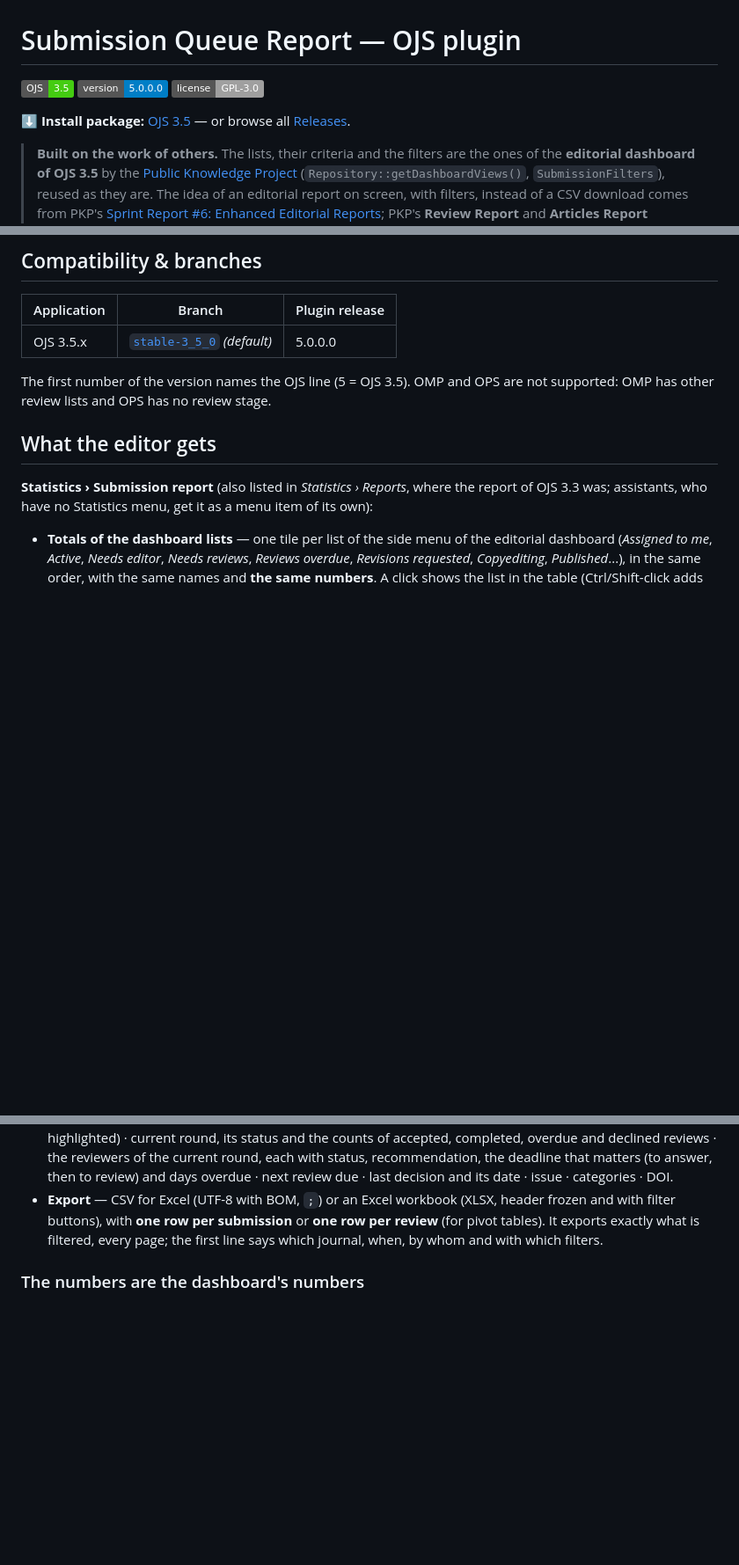
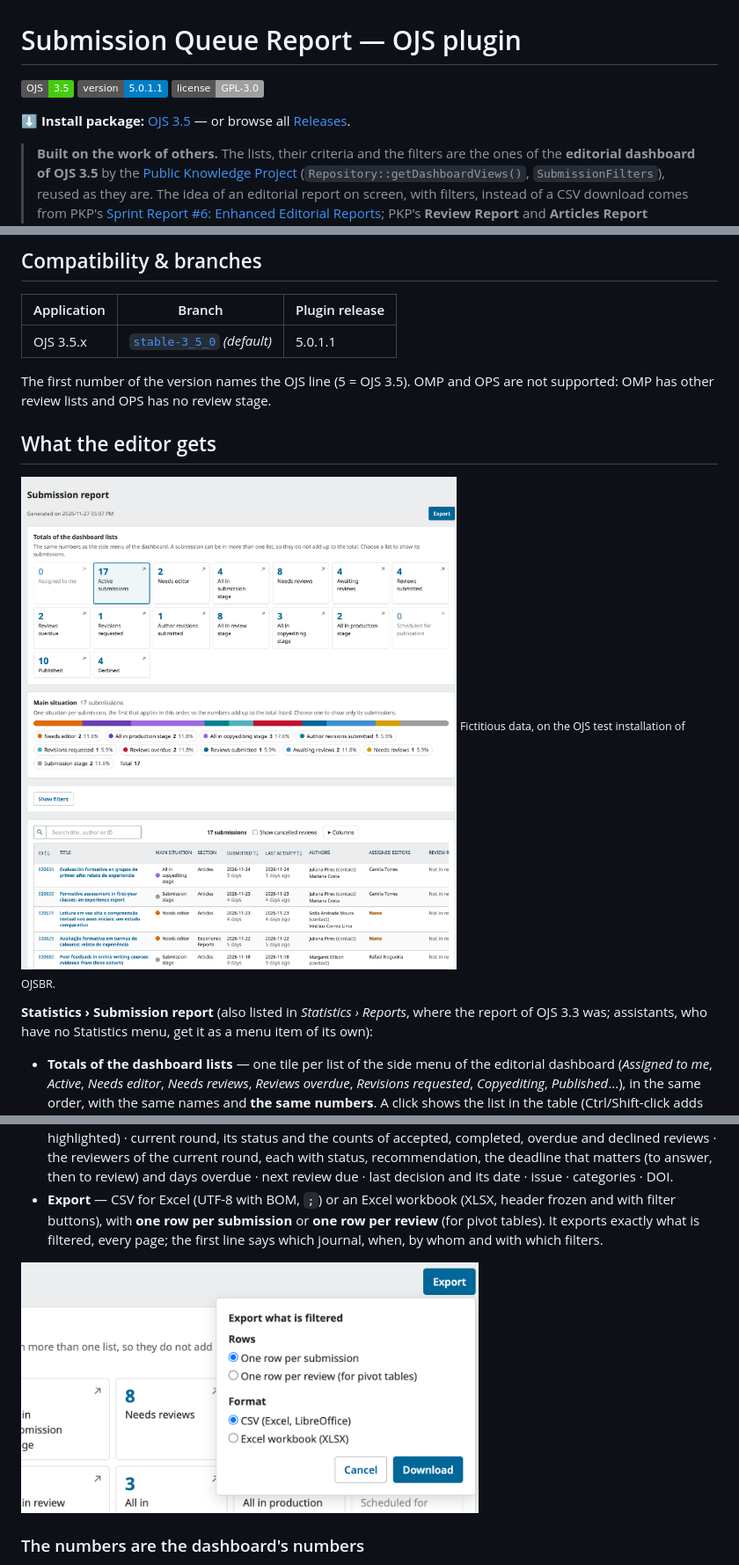
Before and after one commit to OJSBR/ojsbrSubmissionQueueReport, a Markdown page: README.md, 3 parts joined by grey strips. Shown at 88% size. Rendered like a GitHub page; pictures changed too: docs/export-en.png (added), docs/report-en.png (added); badges without logos; blank space fills up the shorter version.

Commit message:
README: screenshots of what the editor gets (fictitious data), in English and Portuguese

```diff
--- a/README.md
+++ b/README.md
@@ -1,6 +1,6 @@
 # Submission Queue Report — OJS plugin
 
 [![OJS](https://img.shields.io/badge/OJS-3.5-brightgreen)](https://pkp.sfu.ca/ojs/)
-[![Version](https://img.shields.io/badge/version-5.0.0.0-blue)](version.xml)
+[![Version](https://img.shields.io/badge/version-5.0.1.1-blue)](version.xml)
 [![License](https://img.shields.io/badge/license-GPL--3.0-lightgrey)](LICENSE)
 
@@ -28,12 +28,15 @@ filtered.
 
 | Application | Branch | Plugin release |
 |-------------|--------|----------------|
-| OJS 3.5.x | [`stable-3_5_0`](../../tree/stable-3_5_0) *(default)* | 5.0.0.0 |
+| OJS 3.5.x | [`stable-3_5_0`](../../tree/stable-3_5_0) *(default)* | 5.0.1.1 |
 
 The first number of the version names the OJS line (5 = OJS 3.5). OMP and OPS are not supported:
 OMP has other review lists and OPS has no review stage.
 
 ## What the editor gets
+
+![The submission report: totals of the dashboard lists, main situation and the table](docs/report-en.png)
+<sub>Fictitious data, on the OJS test installation of OJSBR.</sub>
 
 **Statistics › Submission report** (also listed in *Statistics › Reports*, where the report of OJS
 3.3 was; assistants, who have no Statistics menu, get it as a menu item of its own):
@@ -65,6 +68,8 @@ OMP has other review lists and OPS has no review stage.
   with filter buttons), with **one row per submission** or **one row per review** (for pivot
   tables). It exports exactly what is filtered, every page; the first line says which journal,
   when, by whom and with which filters.
+
+<img src="docs/export-en.png" alt="Export: one row per submission or per review, CSV or XLSX" width="520">
 
 ### The numbers are the dashboard's numbers
 
```
Also changed, not shown: other parts of README.md (+7 -2 lines), docs/export-pt_BR.png (added), docs/report-pt_BR.png (added), 1 other file.
